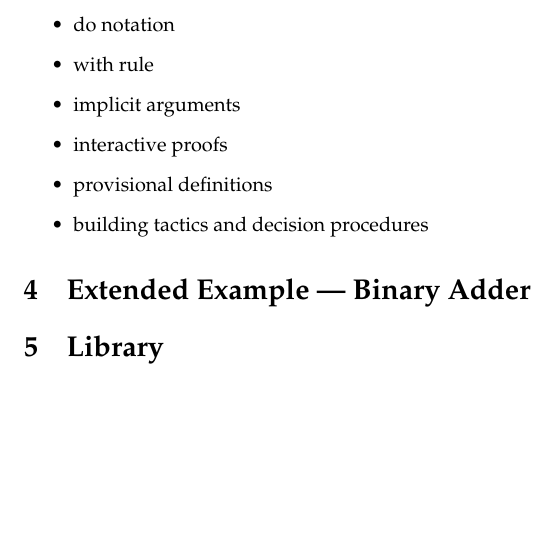
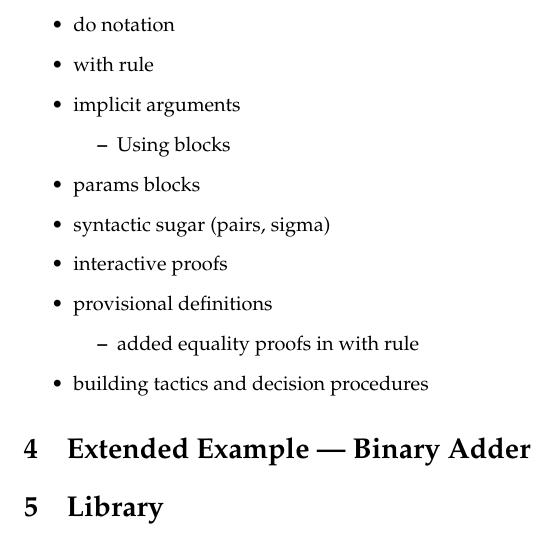
Before and after one commit to avsm/Idris, a LaTeX document (papers/tutorial/tutorial.tex, which reads papers/tutorial/features.tex): part of page 3 of 3, cut so that both start at the same text, the shorter picture padded with empty space. Compiled offline with pdfLaTeX; a LaTeX package or settings file that is missing is left out.

```diff
--- a/papers/tutorial/features.tex
+++ b/papers/tutorial/features.tex
@@ -6,7 +6,15 @@
 \item do notation
 \item with rule
 \item implicit arguments
+\begin{itemize}
+\item Using blocks
+\end{itemize}
+\item params blocks
+\item syntactic sugar (pairs, sigma)
 \item interactive proofs
 \item provisional definitions
+\begin{itemize}
+\item added equality proofs in with rule
+\end{itemize}
 \item building tactics and decision procedures
 \end{itemize}
```
Also changed, not shown: 8 other files.
